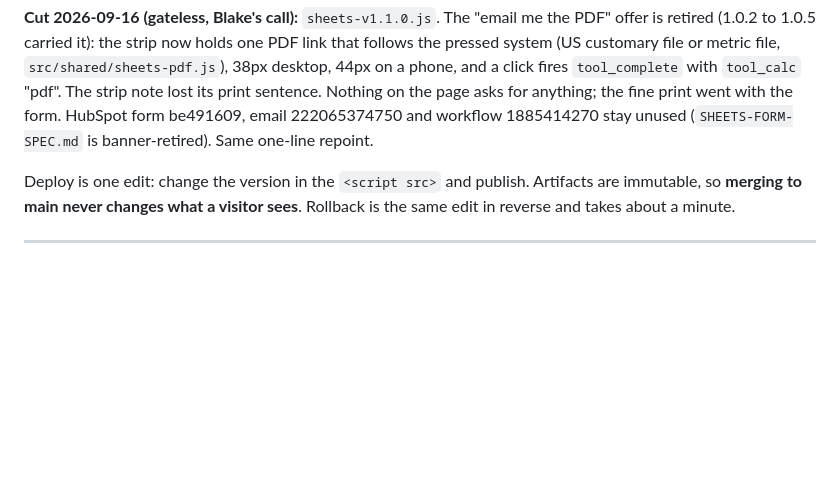
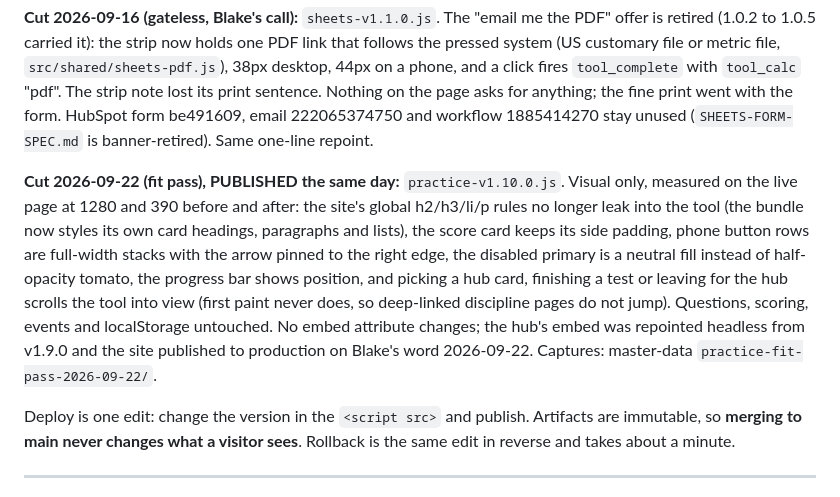
Before and after one commit to BlakeAndersonZiptility/ziptility-tools, a Markdown page: HANDOFF-WEB.md, the part around the change. GitHub-like rendering; blank space fills up the shorter version.

Commit message:
HANDOFF-WEB: cut note for practice-v1.10.0 (fit pass, published 2026-09-22)
Co-Authored-By: Claude Fable 5.1 <noreply@anthropic.com>

```diff
--- a/HANDOFF-WEB.md
+++ b/HANDOFF-WEB.md
@@ -96,6 +96,16 @@ click fires `tool_complete` with `tool_calc` "pdf". The strip note lost its prin
 on the page asks for anything; the fine print went with the form. HubSpot form be491609, email
 222065374750 and workflow 1885414270 stay unused (`SHEETS-FORM-SPEC.md` is banner-retired). Same
 one-line repoint.
+
+**Cut 2026-09-22 (fit pass), PUBLISHED the same day:** `practice-v1.10.0.js`. Visual only, measured on the
+live page at 1280 and 390 before and after: the site's global h2/h3/li/p rules no longer leak into the
+tool (the bundle now styles its own card headings, paragraphs and lists), the score card keeps its side
+padding, phone button rows are full-width stacks with the arrow pinned to the right edge, the disabled
+primary is a neutral fill instead of half-opacity tomato, the progress bar shows position, and picking a
+hub card, finishing a test or leaving for the hub scrolls the tool into view (first paint never does, so
+deep-linked discipline pages do not jump). Questions, scoring, events and localStorage untouched. No
+embed attribute changes; the hub's embed was repointed headless from v1.9.0 and the site published to
+production on Blake's word 2026-09-22. Captures: master-data `practice-fit-pass-2026-09-22/`.
 
 Deploy is one edit: change the version in the `<script src>` and publish.
 Artifacts are immutable, so **merging to main never changes what a visitor
```
